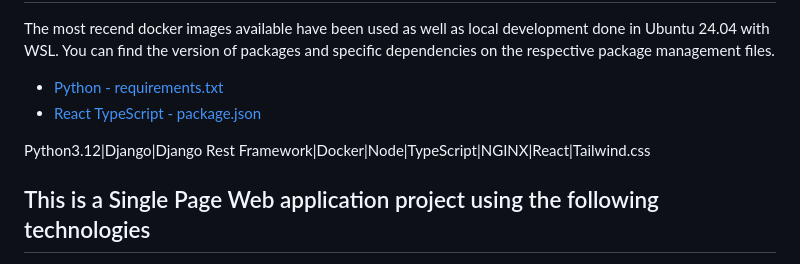
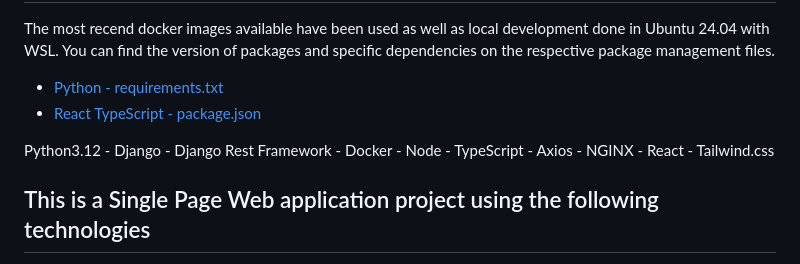
Before and after one commit to 0100-0100/NexosSoftware, a Markdown page: README.md, the part around the change. GitHub-like rendering.

Commit message:
[doc] UPDATED | Documentation.

```diff
--- a/README.md
+++ b/README.md
@@ -6,7 +6,7 @@ You can find the version of packages and specific dependencies on the respective
 - [Python - requirements.txt](./backend/requirements.txt)
 - [React TypeScript - package.json](./frontend/package.json)
 
-Python3.12|Django|Django Rest Framework|Docker|Node|TypeScript|NGINX|React|Tailwind.css
+Python3.12 - Django - Django Rest Framework - Docker - Node - TypeScript - Axios - NGINX - React - Tailwind.css
 
 ## This is a Single Page Web application project using the following technologies
 - Django Backend App Server
```
